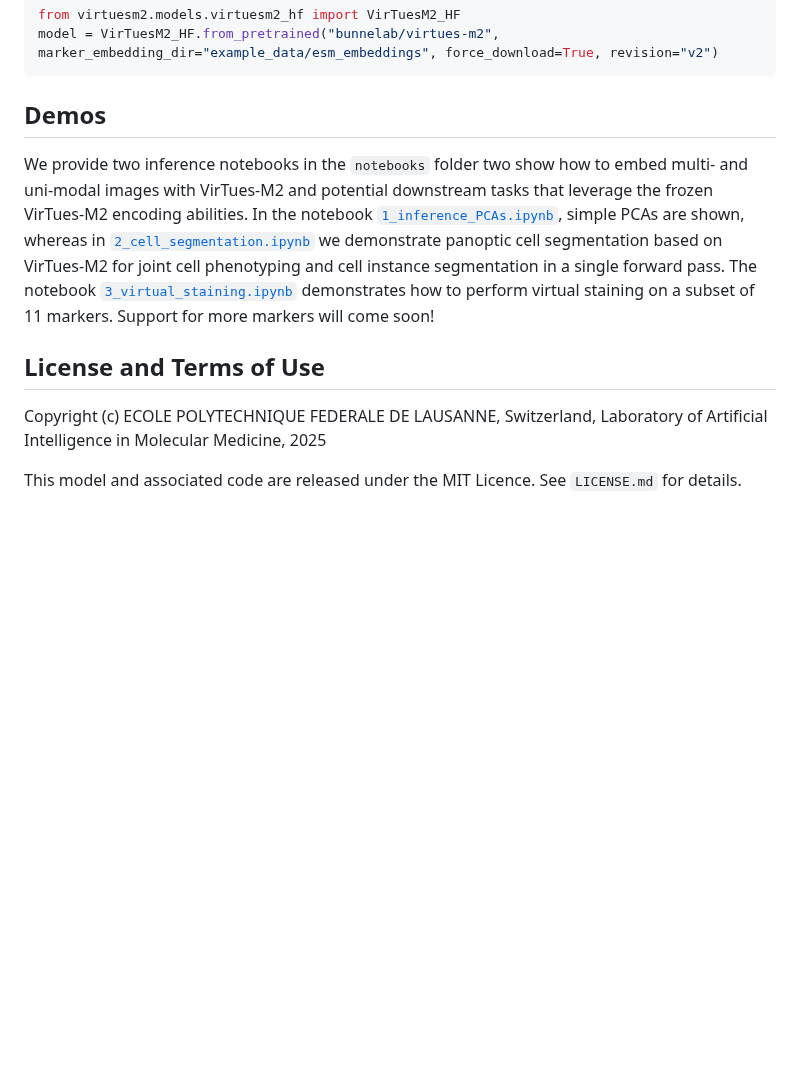
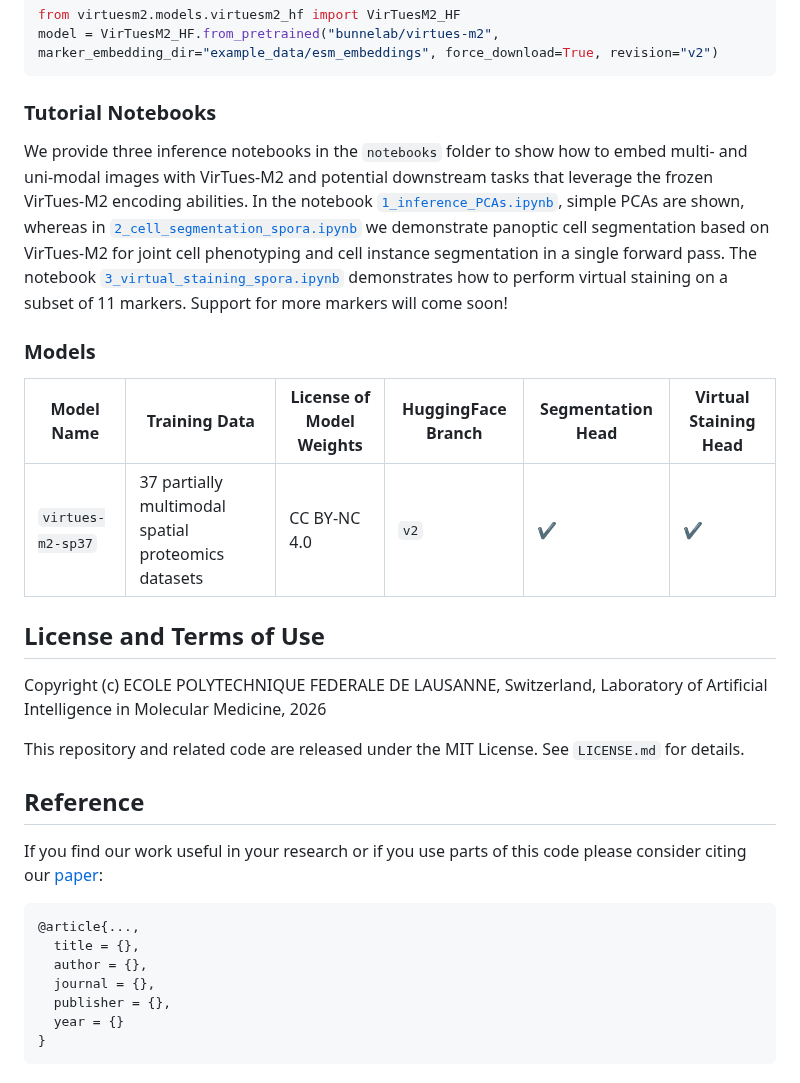
Before and after one commit to bunnelab/virtues-m2, a Markdown page: README.md, the part around one of its changes. Rendered like a GitHub page; blank space fills up the shorter version.

````diff
--- a/README.md
+++ b/README.md
@@ -17,14 +50,33 @@ from virtuesm2.models.virtuesm2_hf import VirTuesM2_HF
 model = VirTuesM2_HF.from_pretrained("bunnelab/virtues-m2", marker_embedding_dir="example_data/esm_embeddings", force_download=True, revision="v2")
 ```
 
-## Demos
-We provide two inference notebooks in the `notebooks` folder two show how to embed multi- and uni-modal images with VirTues-M2 and potential downstream tasks that leverage the frozen VirTues-M2 encoding abilities.
-In the notebook [`1_inference_PCAs.ipynb`](notebooks/1_inference_PCAs.ipynb), simple PCAs are shown, whereas in [`2_cell_segmentation.ipynb`](notebooks/2_cell_segmentation.ipynb) we demonstrate panoptic cell segmentation based on VirTues-M2 for joint cell phenotyping and cell instance segmentation in a single forward pass.
-The notebook [`3_virtual_staining.ipynb`](notebooks/3_virtual_staining.ipynb) demonstrates how to perform virtual staining on a subset of 11 markers. Support for more markers will come soon!
+### Tutorial Notebooks
+
+We provide three inference notebooks in the `notebooks` folder to show how to embed multi- and uni-modal images with VirTues-M2 and potential downstream tasks that leverage the frozen VirTues-M2 encoding abilities.
+In the notebook [`1_inference_PCAs.ipynb`](notebooks/1_inference_PCAs.ipynb), simple PCAs are shown, whereas in [`2_cell_segmentation_spora.ipynb`](notebooks/2_cell_segmentation_spora.ipynb) we demonstrate panoptic cell segmentation based on VirTues-M2 for joint cell phenotyping and cell instance segmentation in a single forward pass.
+The notebook [`3_virtual_staining_spora.ipynb`](notebooks/3_virtual_staining_spora.ipynb) demonstrates how to perform virtual staining on a subset of 11 markers. Support for more markers will come soon!
+
+### Models
+| Model Name | Training Data |  License of Model Weights | HuggingFace Branch | Segmentation Head | Virtual Staining Head |
+| --- | --- | --- | --- | --- | --- |
+| `virtues-m2-sp37` | 37 partially multimodal spatial proteomics datasets | CC BY-NC 4.0 | `v2` |  ✔ | ✔ |
 
 ## License and Terms of Use
 
 Copyright (c) ECOLE POLYTECHNIQUE FEDERALE DE LAUSANNE, Switzerland,
-Laboratory of Artificial Intelligence in Molecular Medicine, 2025
+Laboratory of Artificial Intelligence in Molecular Medicine, 2026
 
-This model and associated code are released under the MIT Licence. See `LICENSE.md` for details.
+This repository and related code are released under the MIT License. See `LICENSE.md` for details.
+
+## Reference
+If you find our work useful in your research or if you use parts of this code please consider citing our [paper]():
+
+```
+@article{...,
+  title = {},
+  author = {},
+  journal = {},
+  publisher = {},
+  year = {}
+}
+```
````
Also changed, not shown: other parts of README.md (+37 -4 lines), LICENSE.md (+1 -1 lines), .github/VirTues-M2_logo.png (added), 6 other files.
